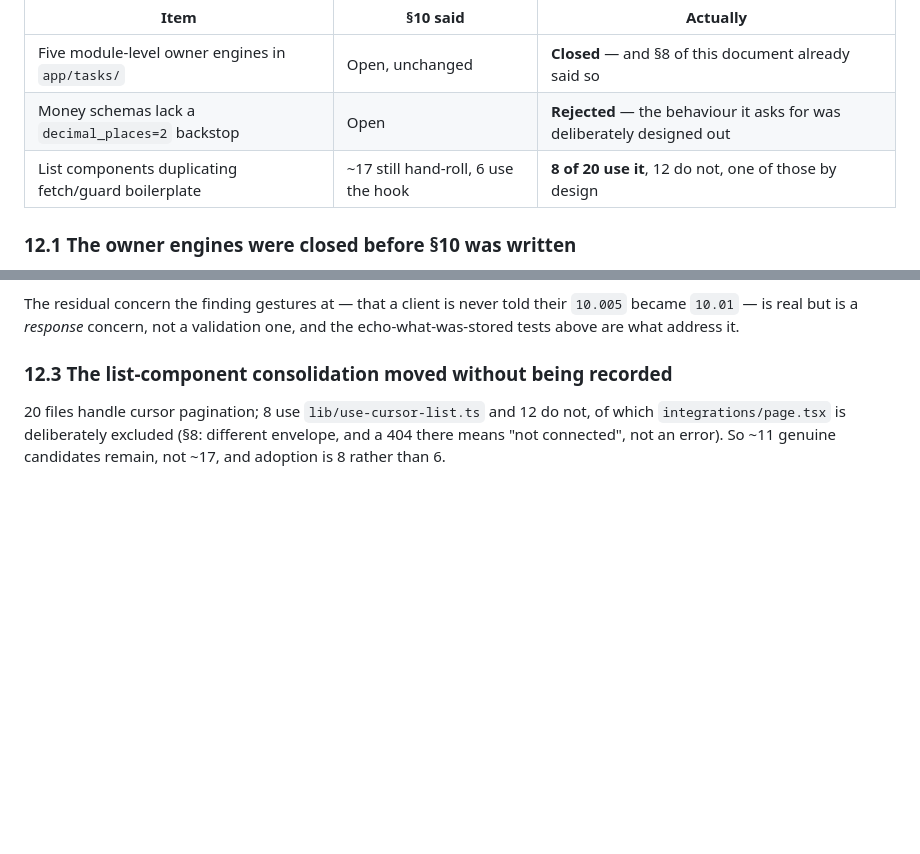
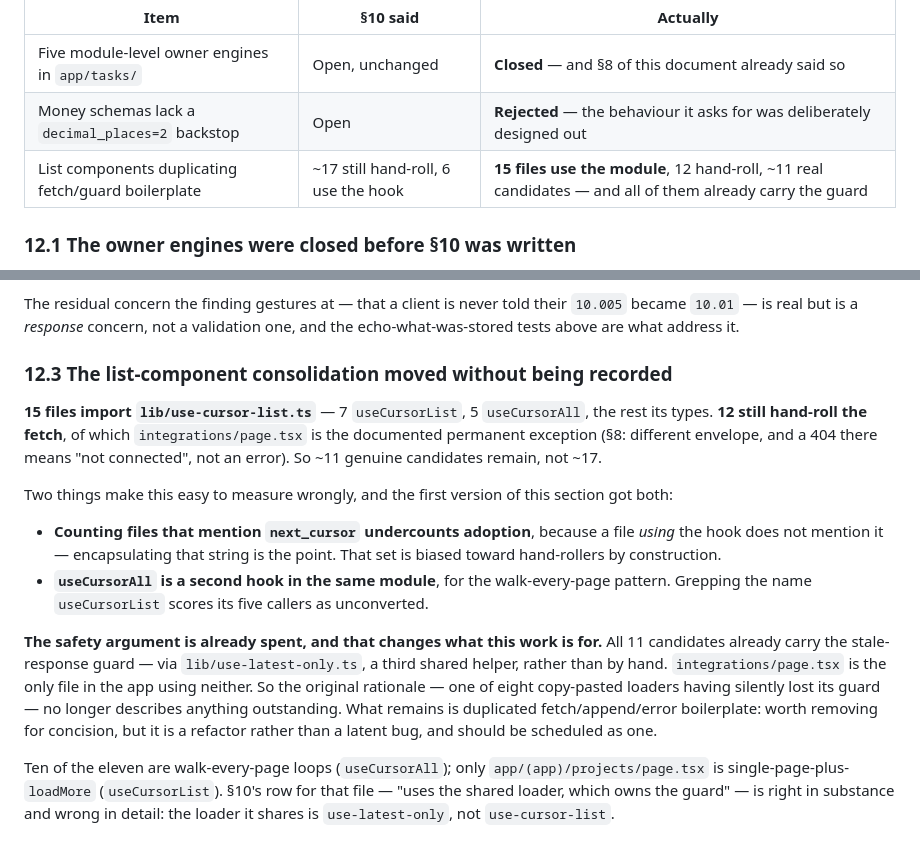
Before and after one commit to ETXSVC/New_Builders_Stream, a Markdown page: docs/12-project-review.md, 2 parts joined by grey strips. Rendered like a GitHub page; blank space fills up the shorter version.

Commit message:
docs: correct §12.3 — I measured hook adoption wrong
Two mistakes, both in the direction of understating adoption:

`useCursorAll` is a second hook exported from the same module, so
grepping the name `useCursorList` scored its five callers as
unconverted. And counting files that mention `next_cursor` is biased
toward hand-rollers by construction — a file using the hook does not
mention it, since encapsulating that string is the point.

Actual: 15 files import the module, 12 hand-roll, ~11 real candidates.

The more useful correction is what the remaining work is FOR. All 11
already carry the stale-response guard via `lib/use-latest-only.ts`;
`integrations/page.tsx` is the only file in the app with neither shared
helper. So the original rationale — a copy-pasted loader having silently
lost its guard — describes nothing outstanding. What is left is
duplicated boilerplate, which is a refactor and should be scheduled as
one rather than as a latent bug.

Co-Authored-By: Claude Opus 5 (1M context) <noreply@anthropic.com>
Claude-Session: https://claude.ai/code/session_01Y8YbhEaNDcYKruRvQTnTY3

```diff
--- a/docs/12-project-review.md
+++ b/docs/12-project-review.md
@@ -649,7 +649,7 @@ them should never be done.
 |---|---|---|
 | Five module-level owner engines in `app/tasks/` | Open, unchanged | **Closed** — and §8 of this document already said so |
 | Money schemas lack a `decimal_places=2` backstop | Open | **Rejected** — the behaviour it asks for was deliberately designed out |
-| List components duplicating fetch/guard boilerplate | ~17 still hand-roll, 6 use the hook | **8 of 20 use it**, 12 do not, one of those by design |
+| List components duplicating fetch/guard boilerplate | ~17 still hand-roll, 6 use the hook | **15 files use the module**, 12 hand-roll, ~11 real candidates — and all of them already carry the guard |
 
 ### 12.1 The owner engines were closed before §10 was written
 
@@ -696,7 +696,34 @@ it.
 
 ### 12.3 The list-component consolidation moved without being recorded
 
-20 files handle cursor pagination; 8 use `lib/use-cursor-list.ts` and 12 do
-not, of which `integrations/page.tsx` is deliberately excluded (§8: different
+**15 files import `lib/use-cursor-list.ts`** — 7 `useCursorList`, 5
+`useCursorAll`, the rest its types. **12 still hand-roll the fetch**, of which
+`integrations/page.tsx` is the documented permanent exception (§8: different
 envelope, and a 404 there means "not connected", not an error). So ~11
-genuine candidates remain, not ~17, and adoption is 8 rather than 6.
+genuine candidates remain, not ~17.
+
+Two things make this easy to measure wrongly, and the first version of this
+section got both:
+
+- **Counting files that mention `next_cursor` undercounts adoption**, because
+  a file *using* the hook does not mention it — encapsulating that string is
+  the point. That set is biased toward hand-rollers by construction.
+- **`useCursorAll` is a second hook in the same module**, for the
+  walk-every-page pattern. Grepping the name `useCursorList` scores its five
+  callers as unconverted.
+
+**The safety argument is already spent, and that changes what this work is
+for.** All 11 candidates already carry the stale-response guard — via
+`lib/use-latest-only.ts`, a third shared helper, rather than by hand.
+`integrations/page.tsx` is the only file in the app using neither. So the
+original rationale — one of eight copy-pasted loaders having silently lost
+its guard — no longer describes anything outstanding. What remains is
+duplicated fetch/append/error boilerplate: worth removing for concision,
+but it is a refactor rather than a latent bug, and should be scheduled as
+one.
+
+Ten of the eleven are walk-every-page loops (`useCursorAll`); only
+`app/(app)/projects/page.tsx` is single-page-plus-`loadMore`
+(`useCursorList`). §10's row for that file — "uses the shared loader, which
+owns the guard" — is right in substance and wrong in detail: the loader it
+shares is `use-latest-only`, not `use-cursor-list`.
```
